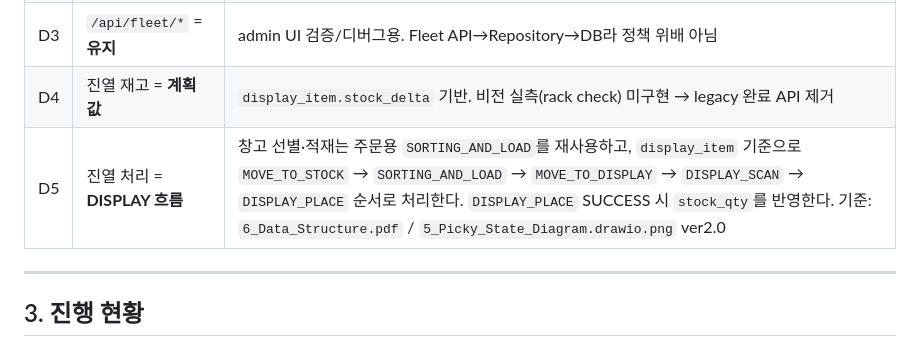
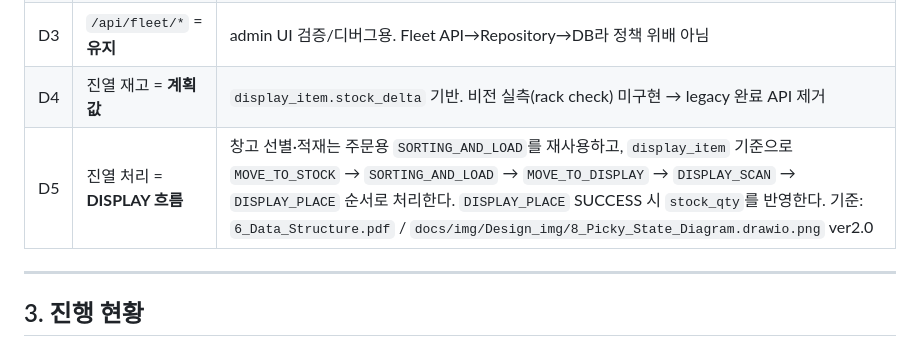
Before and after one commit to jaejeongpark/just_pick_it, a Markdown page: docs/Fleet_manager_TODO.md, the part around the change. Rendered like a GitHub page.

```diff
--- a/docs/Fleet_manager_TODO.md
+++ b/docs/Fleet_manager_TODO.md
@@ -26,7 +26,7 @@
 | D2 | `robot_status` = **task 전이 전용** | `workflow_service`만 기록. 텔레메트리는 picky_state/battery/pose만 갱신 |
 | D3 | `/api/fleet/*` = **유지** | admin UI 검증/디버그용. Fleet API→Repository→DB라 정책 위배 아님 |
 | D4 | 진열 재고 = **계획값** | `display_item.stock_delta` 기반. 비전 실측(rack check) 미구현 → legacy 완료 API 제거 |
-| D5 | 진열 처리 = **DISPLAY 흐름** | 창고 선별·적재는 주문용 `SORTING_AND_LOAD`를 재사용하고, `display_item` 기준으로 `MOVE_TO_STOCK` → `SORTING_AND_LOAD` → `MOVE_TO_DISPLAY` → `DISPLAY_SCAN` → `DISPLAY_PLACE` 순서로 처리한다. `DISPLAY_PLACE` SUCCESS 시 `stock_qty`를 반영한다. 기준: `6_Data_Structure.pdf` / `5_Picky_State_Diagram.drawio.png` ver2.0 |
+| D5 | 진열 처리 = **DISPLAY 흐름** | 창고 선별·적재는 주문용 `SORTING_AND_LOAD`를 재사용하고, `display_item` 기준으로 `MOVE_TO_STOCK` → `SORTING_AND_LOAD` → `MOVE_TO_DISPLAY` → `DISPLAY_SCAN` → `DISPLAY_PLACE` 순서로 처리한다. `DISPLAY_PLACE` SUCCESS 시 `stock_qty`를 반영한다. 기준: `6_Data_Structure.pdf` / `docs/img/Design_img/8_Picky_State_Diagram.drawio.png` ver2.0 |
 
 ---
 
```
Also changed, not shown: README.md (+6 -6 lines).
